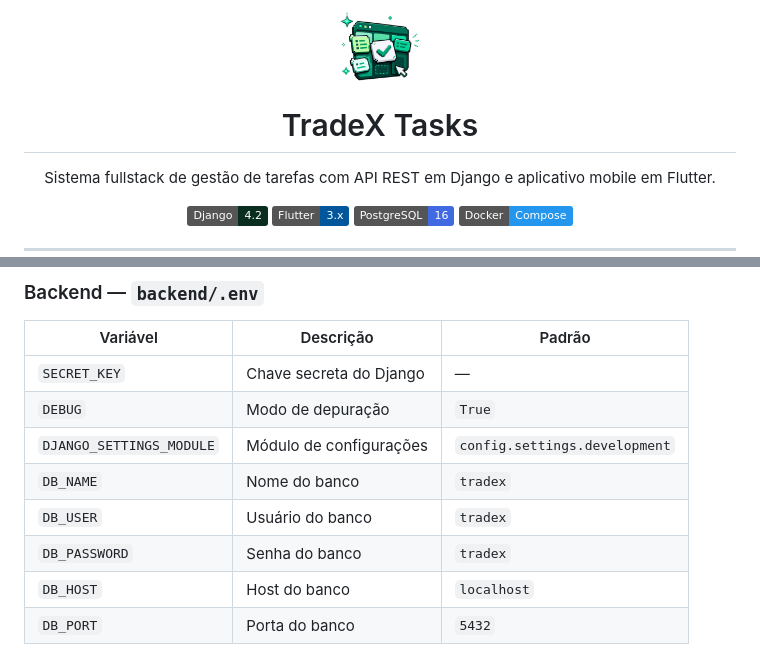
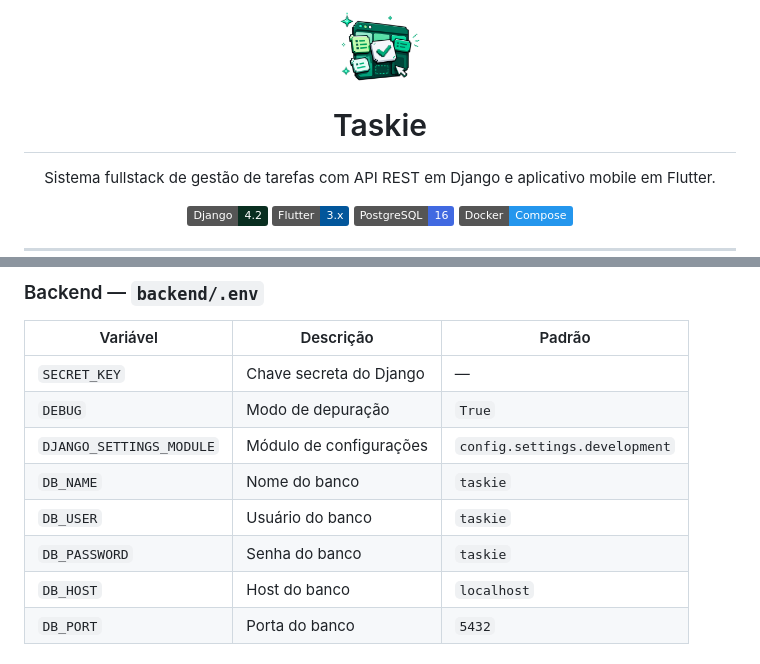
Before and after one commit to igoranthony/taskie, a Markdown page: README.md, 2 parts joined by grey strips. Rendered like a GitHub page; badges without logos.

Commit message:
docs: atualiza README

```diff
--- a/README.md
+++ b/README.md
@@ -1,6 +1,6 @@
 <div align="center">
-  <img src="docs/logo.png" width="80" alt="TradeX Tasks Logo" />
-  <h1>TradeX Tasks</h1>
+  <img src="docs/logo.png" width="80" alt="Taskie Logo" />
+  <h1>Taskie</h1>
   <p>Sistema fullstack de gestão de tarefas com API REST em Django e aplicativo mobile em Flutter.</p>
 
   ![Django](https://img.shields.io/badge/Django-4.2-092E20?style=flat&logo=django&logoColor=white)
@@ -109,9 +109,9 @@ flutter run
 | `SECRET_KEY` | Chave secreta do Django | — |
 | `DEBUG` | Modo de depuração | `True` |
 | `DJANGO_SETTINGS_MODULE` | Módulo de configurações | `config.settings.development` |
-| `DB_NAME` | Nome do banco | `tradex` |
-| `DB_USER` | Usuário do banco | `tradex` |
-| `DB_PASSWORD` | Senha do banco | `tradex` |
+| `DB_NAME` | Nome do banco | `taskie` |
+| `DB_USER` | Usuário do banco | `taskie` |
+| `DB_PASSWORD` | Senha do banco | `taskie` |
 | `DB_HOST` | Host do banco | `localhost` |
 | `DB_PORT` | Porta do banco | `5432` |
 
```
